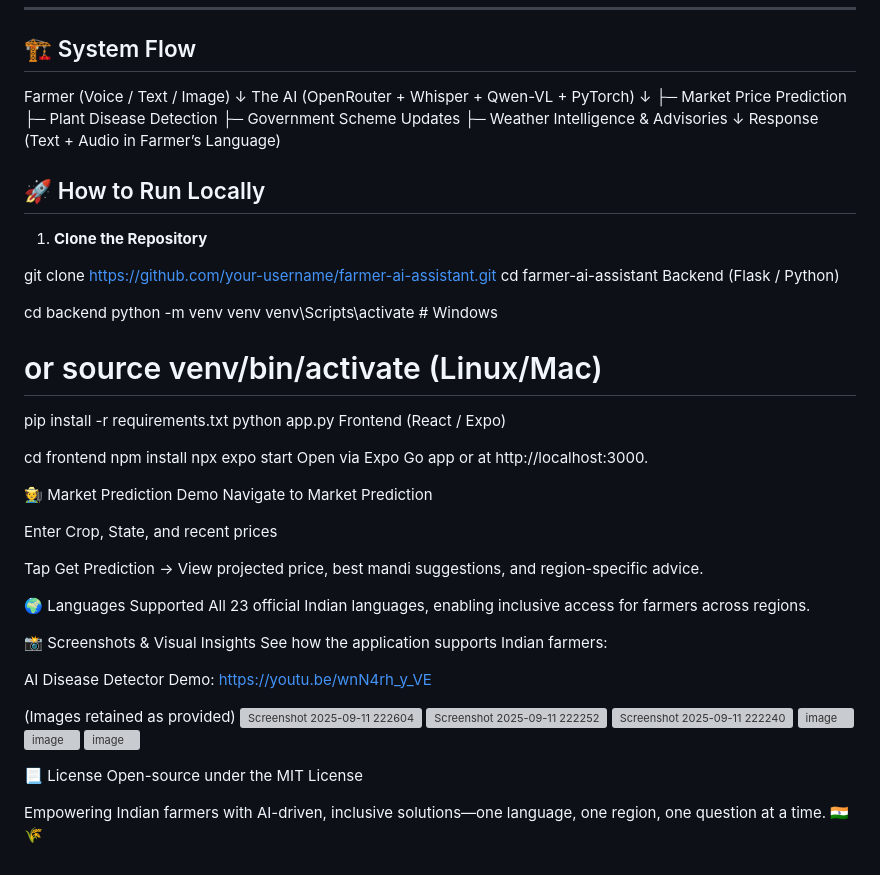
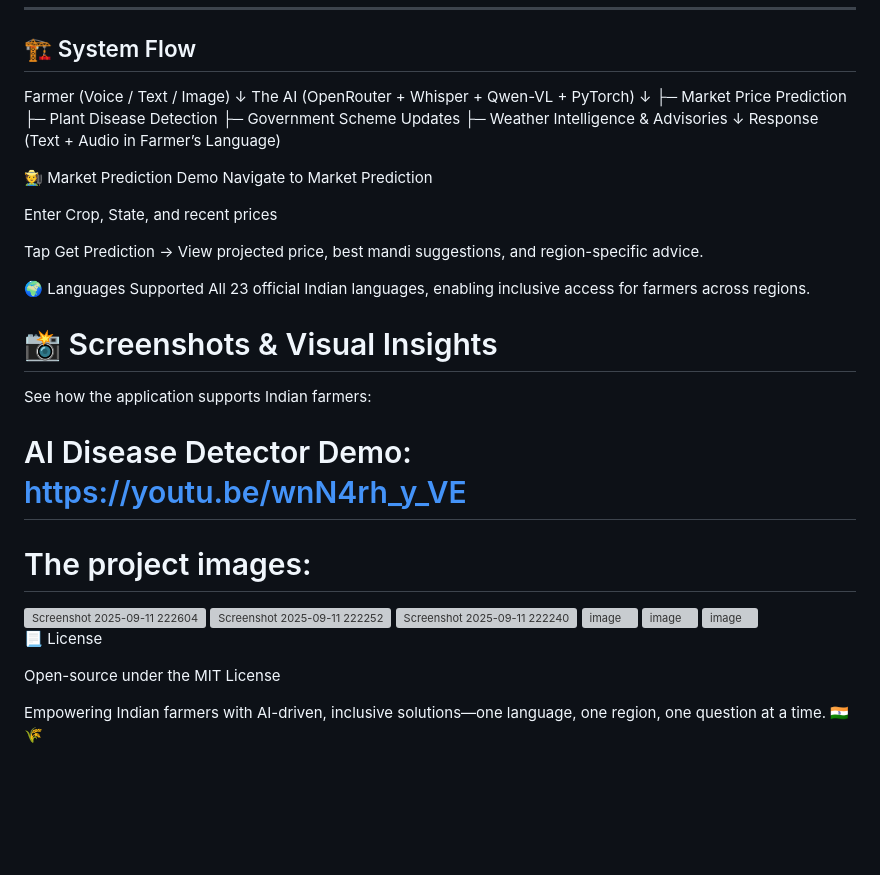
Before and after one commit to PRIYANKALSHARMA1575/GraminAI, a Markdown page: README.md, the part around the change. Drawn GitHub-style; blank space fills up the shorter version; grey boxes are pictures that could not be loaded.

Commit message:
Update README with images and remove local run guide
Removed local run instructions and added project images.

```diff
--- a/README.md
+++ b/README.md
@@ -88,29 +88,6 @@ The AI (OpenRouter + Whisper + Qwen-VL + PyTorch)
 Response (Text + Audio in Farmer’s Language)
 
 
-## 🚀 How to Run Locally
-
-1. **Clone the Repository**
-
-git clone https://github.com/your-username/farmer-ai-assistant.git
-cd farmer-ai-assistant
-Backend (Flask / Python)
-
-
-cd backend
-python -m venv venv
-venv\Scripts\activate   # Windows
-# or source venv/bin/activate (Linux/Mac)
-pip install -r requirements.txt
-python app.py
-Frontend (React / Expo)
-
-
-cd frontend
-npm install
-npx expo start
-Open via Expo Go app or at http://localhost:3000.
-
 🧑‍🌾 Market Prediction Demo
 Navigate to Market Prediction
 
@@ -123,20 +100,27 @@ Tap Get Prediction
 All 23 official Indian languages, enabling inclusive access for farmers across regions.
 
 
-📸 Screenshots & Visual Insights
+# 📸 Screenshots & Visual Insights
 See how the application supports Indian farmers:
 
-AI Disease Detector Demo: https://youtu.be/wnN4rh_y_VE
+# AI Disease Detector Demo: https://youtu.be/wnN4rh_y_VE
 
-(Images retained as provided)
+# The project images:
+
 <img width="570" height="916" alt="Screenshot 2025-09-11 222604" src="https://github.com/user-attachments/assets/f43a5b29-c902-4e47-b078-7c5757d01c36" />
+
 <img width="852" height="919" alt="Screenshot 2025-09-11 222252" src="https://github.com/user-attachments/assets/eaf095e9-6c41-423a-8004-393491ada8d0" />
+
 <img width="583" height="895" alt="Screenshot 2025-09-11 222240" src="https://github.com/user-attachments/assets/2ac6a993-ba48-4042-bdd1-d9423df34b75" />
+
 <img width="348" height="400" alt="image" src="https://github.com/user-attachments/assets/475e0651-4070-4adc-9d2f-39296b91dedf" />
+
 <img width="691" height="632" alt="image" src="https://github.com/user-attachments/assets/74944448-0a28-4c44-a5b0-9bfdcfb0572c" />
+
 <img width="772" height="909" alt="image" src="https://github.com/user-attachments/assets/fc061440-995c-4b3b-8036-f67c0f7b914d" />
 
 📃 License
+
 Open-source under the MIT License
 
 Empowering Indian farmers with AI-driven, inclusive solutions—one language, one region, one question at a time. 🇮🇳🌾
```
